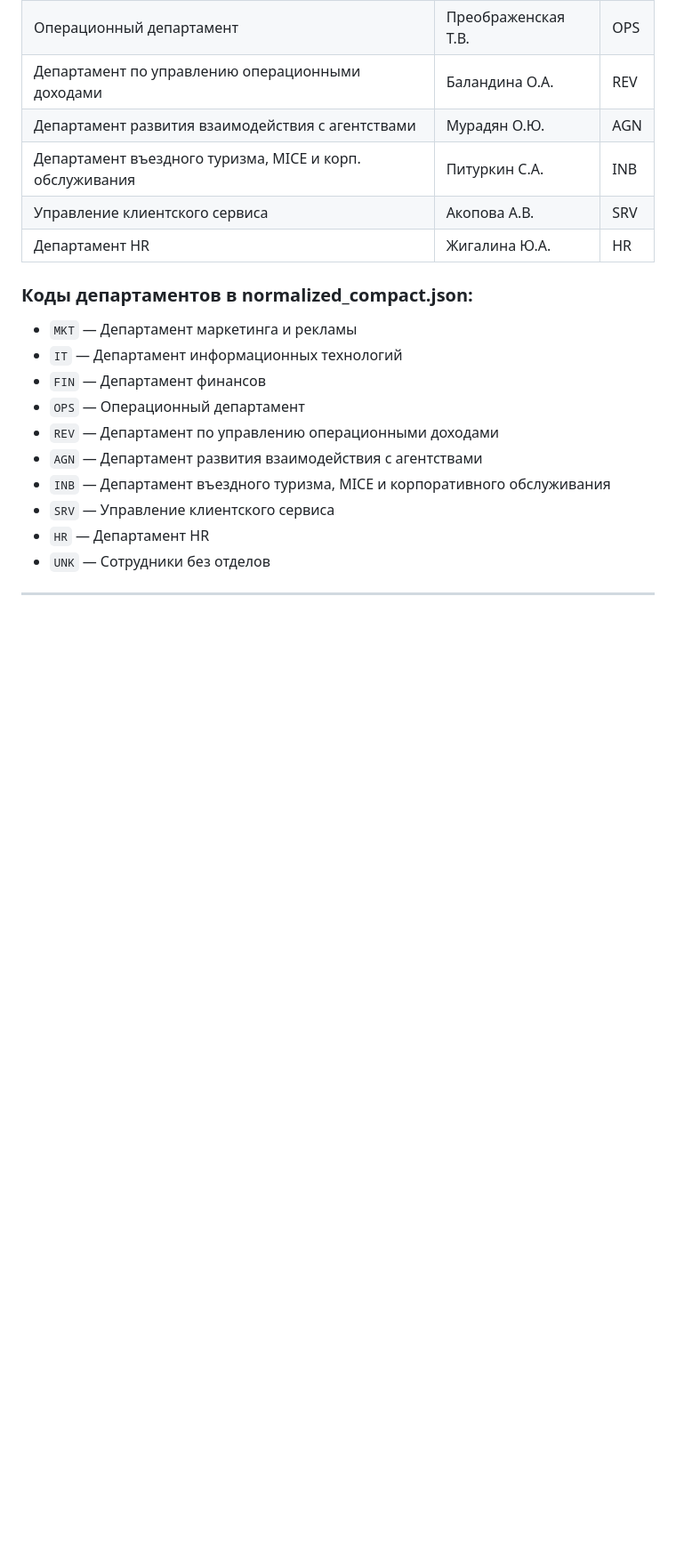
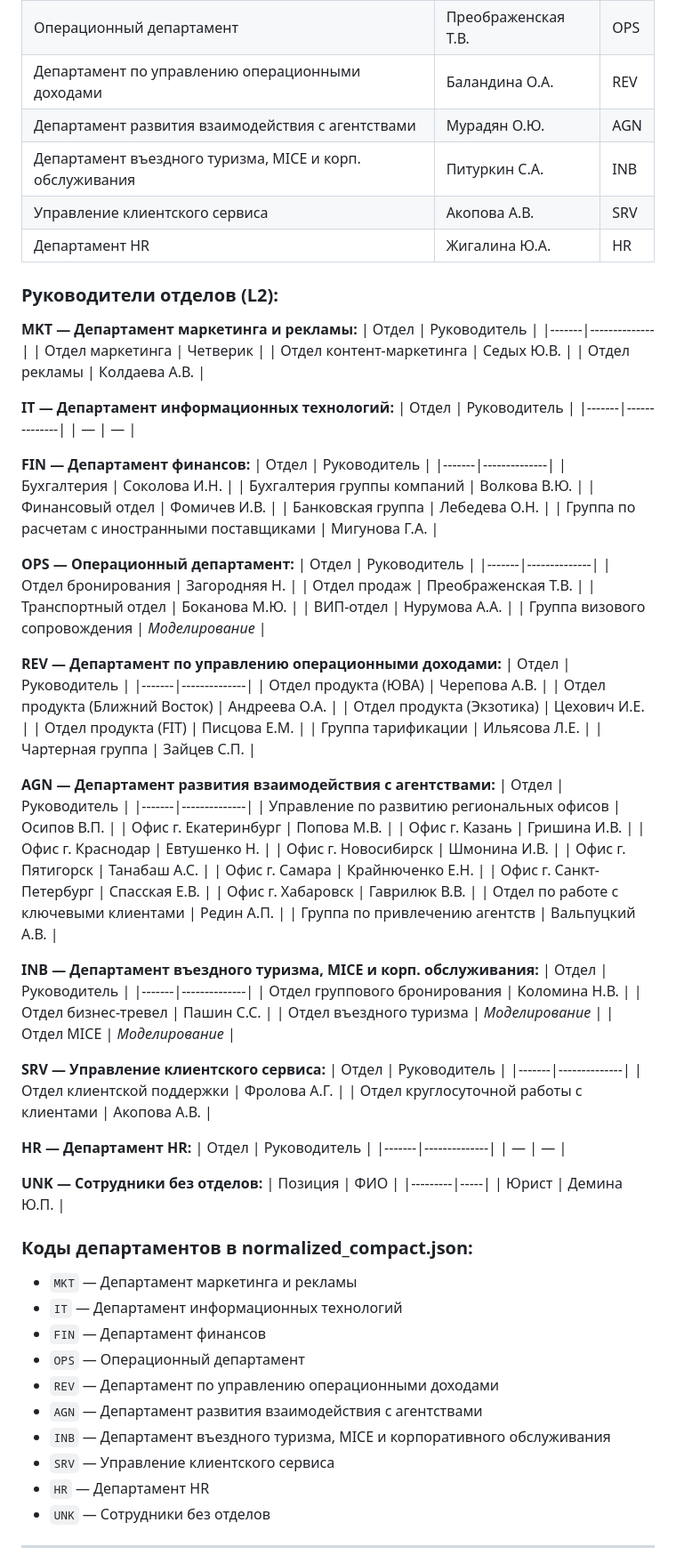
Before and after one commit to brandgrossmeister8-cmd/space-travel, a Markdown page: CHECKPOINT_ЭТАП_1.md, the part around the change. Shown at 89% size. GitHub-like rendering; blank space fills up the shorter version.

Commit message:
Добавлены L2 руководители в CHECKPOINT
Co-Authored-By: Claude Opus 4.5 <noreply@anthropic.com>

```diff
--- a/CHECKPOINT_ЭТАП_1.md
+++ b/CHECKPOINT_ЭТАП_1.md
@@ -65,6 +65,87 @@
 | Департамент въездного туризма, MICE и корп. обслуживания | Питуркин С.А. | INB |
 | Управление клиентского сервиса | Акопова А.В. | SRV |
 | Департамент HR | Жигалина Ю.А. | HR |
+
+### Руководители отделов (L2):
+
+**MKT — Департамент маркетинга и рекламы:**
+| Отдел | Руководитель |
+|-------|--------------|
+| Отдел маркетинга | Четверик |
+| Отдел контент-маркетинга | Седых Ю.В. |
+| Отдел рекламы | Колдаева А.В. |
+
+**IT — Департамент информационных технологий:**
+| Отдел | Руководитель |
+|-------|--------------|
+| — | — |
+
+**FIN — Департамент финансов:**
+| Отдел | Руководитель |
+|-------|--------------|
+| Бухгалтерия | Соколова И.Н. |
+| Бухгалтерия группы компаний | Волкова В.Ю. |
+| Финансовый отдел | Фомичев И.В. |
+| Банковская группа | Лебедева О.Н. |
+| Группа по расчетам с иностранными поставщиками | Мигунова Г.А. |
+
+**OPS — Операционный департамент:**
+| Отдел | Руководитель |
+|-------|--------------|
+| Отдел бронирования | Загородняя Н. |
+| Отдел продаж | Преображенская Т.В. |
+| Транспортный отдел | Боканова М.Ю. |
+| ВИП-отдел | Нурумова А.А. |
+| Группа визового сопровождения | *Моделирование* |
+
+**REV — Департамент по управлению операционными доходами:**
+| Отдел | Руководитель |
+|-------|--------------|
+| Отдел продукта (ЮВА) | Черепова А.В. |
+| Отдел продукта (Ближний Восток) | Андреева О.А. |
+| Отдел продукта (Экзотика) | Цехович И.Е. |
+| Отдел продукта (FIT) | Писцова Е.М. |
+| Группа тарификации | Ильясова Л.Е. |
+| Чартерная группа | Зайцев С.П. |
+
+**AGN — Департамент развития взаимодействия с агентствами:**
+| Отдел | Руководитель |
+|-------|--------------|
+| Управление по развитию региональных офисов | Осипов В.П. |
+| Офис г. Екатеринбург | Попова М.В. |
+| Офис г. Казань | Гришина И.В. |
+| Офис г. Краснодар | Евтушенко Н. |
+| Офис г. Новосибирск | Шмонина И.В. |
+| Офис г. Пятигорск | Танабаш А.С. |
+| Офис г. Самара | Крайнюченко Е.Н. |
+| Офис г. Санкт-Петербург | Спасская Е.В. |
+| Офис г. Хабаровск | Гаврилюк В.В. |
+| Отдел по работе с ключевыми клиентами | Редин А.П. |
+| Группа по привлечению агентств | Вальпуцкий А.В. |
+
+**INB — Департамент въездного туризма, MICE и корп. обслуживания:**
+| Отдел | Руководитель |
+|-------|--------------|
+| Отдел группового бронирования | Коломина Н.В. |
+| Отдел бизнес-тревел | Пашин С.С. |
+| Отдел въездного туризма | *Моделирование* |
+| Отдел MICE | *Моделирование* |
+
+**SRV — Управление клиентского сервиса:**
+| Отдел | Руководитель |
+|-------|--------------|
+| Отдел клиентской поддержки | Фролова А.Г. |
+| Отдел круглосуточной работы с клиентами | Акопова А.В. |
+
+**HR — Департамент HR:**
+| Отдел | Руководитель |
+|-------|--------------|
+| — | — |
+
+**UNK — Сотрудники без отделов:**
+| Позиция | ФИО |
+|---------|-----|
+| Юрист | Демина Ю.П. |
 
 ### Коды департаментов в normalized_compact.json:
 - `MKT` — Департамент маркетинга и рекламы
```
